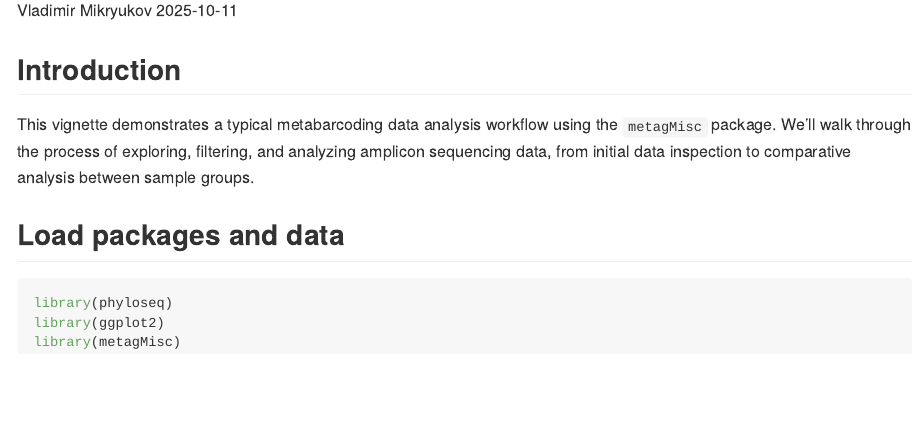
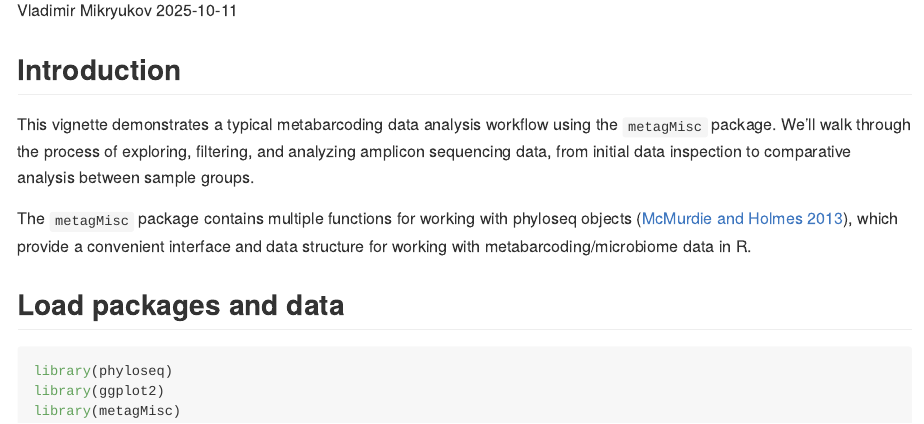
Before and after one commit to vmikk/metagMisc, an R Markdown document (vignettes/metagMisc_introduction.Rmd): the page in a window 1100 px wide, from 150 px down. Rendered offline with R 4.5, knitr and Pandoc, with nearby package versions.

Commit message:
upd intro

````diff
--- a/vignettes/metagMisc_introduction.Rmd
+++ b/vignettes/metagMisc_introduction.Rmd
@@ -17,6 +17,11 @@ This vignette demonstrates a typical metabarcoding data analysis workflow using
 We'll walk through the process of exploring, filtering, and analyzing amplicon sequencing data,
 from initial data inspection to comparative analysis between sample groups.
 
+The `metagMisc` package contains multiple functions for working with phyloseq objects
+([McMurdie and Holmes 2013](https://journals.plos.org/plosone/article?id=10.1371/journal.pone.0061217)),
+which provide a convenient interface and data structure for working with metabarcoding/microbiome data in R.
+
+
 ## Load packages and data
 
 ```{r load-packages}
````
